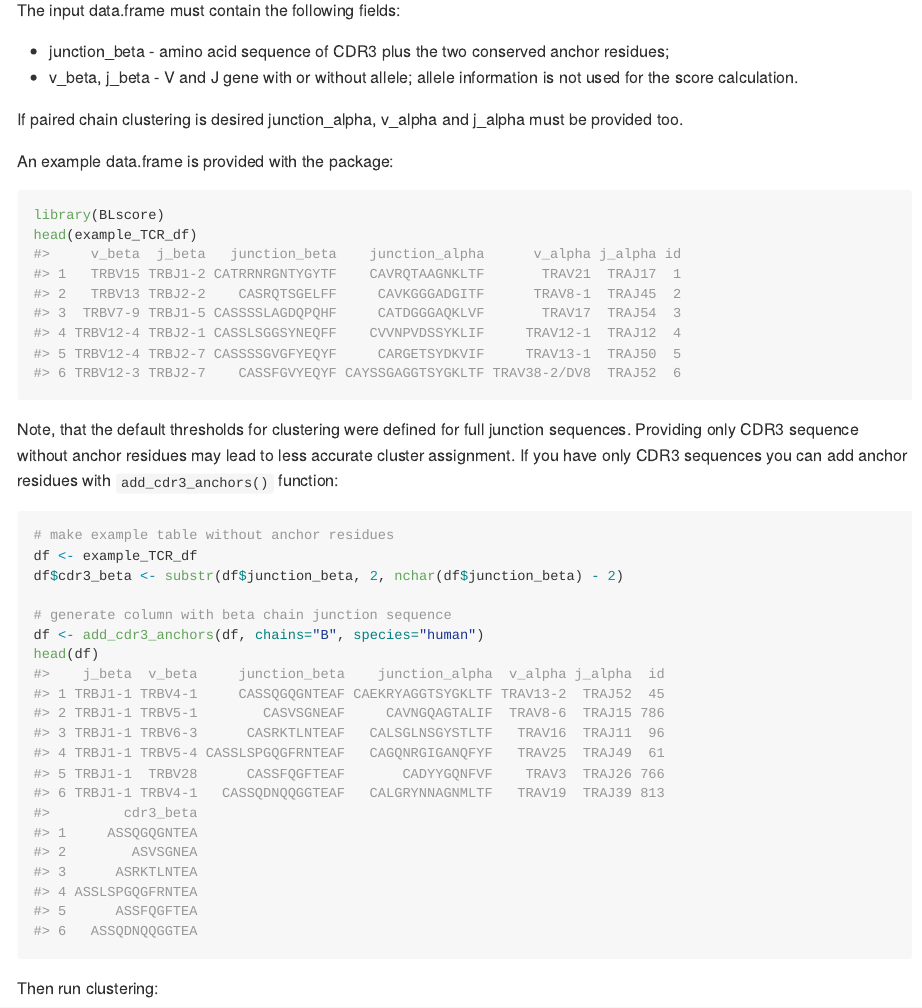
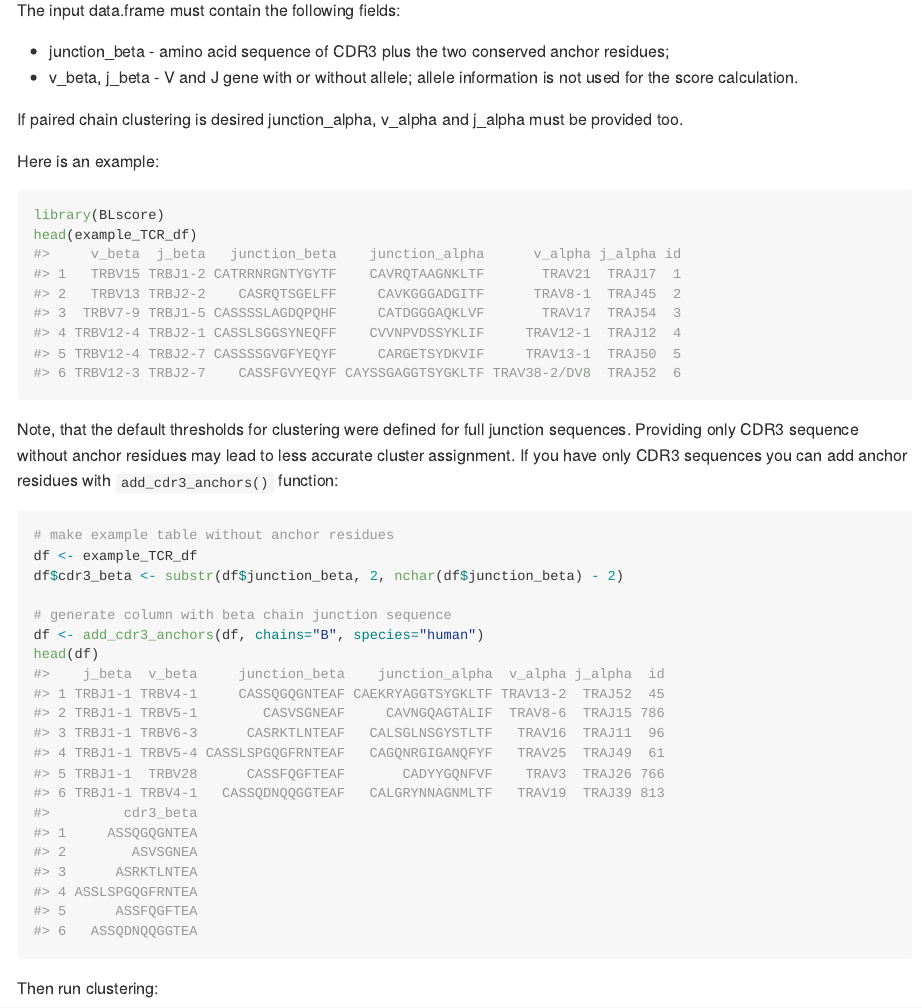
Before and after one commit to obrzts/BLscore, an R Markdown document (README.Rmd): the page in a window 1100 px wide, from 650 px down. The pictures show the output file README.md that the author committed with the source, drawn offline in the style of GitHub.

Commit message:
Update README

````diff
--- a/README.Rmd
+++ b/README.Rmd
@@ -55,7 +55,7 @@ not used for the score calculation.
 If paired chain clustering is desired junction_alpha, v_alpha and j_alpha must
 be provided too.
 
-An example data.frame is provided with the package:
+Here is an example:
 
 ```{r}
 library(BLscore)
````
Also changed, not shown: README.md, README.Rmd (2 more changed lines).
